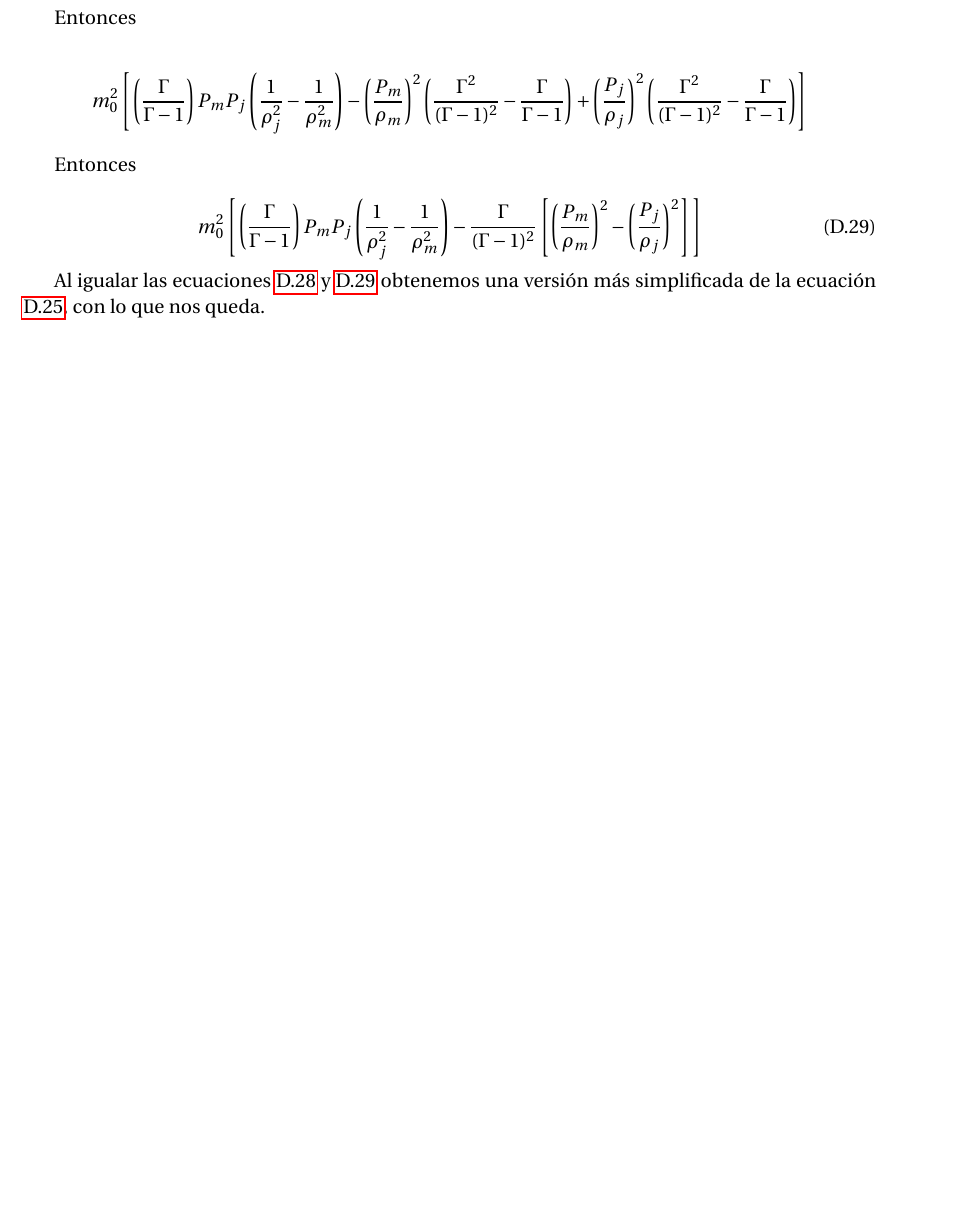
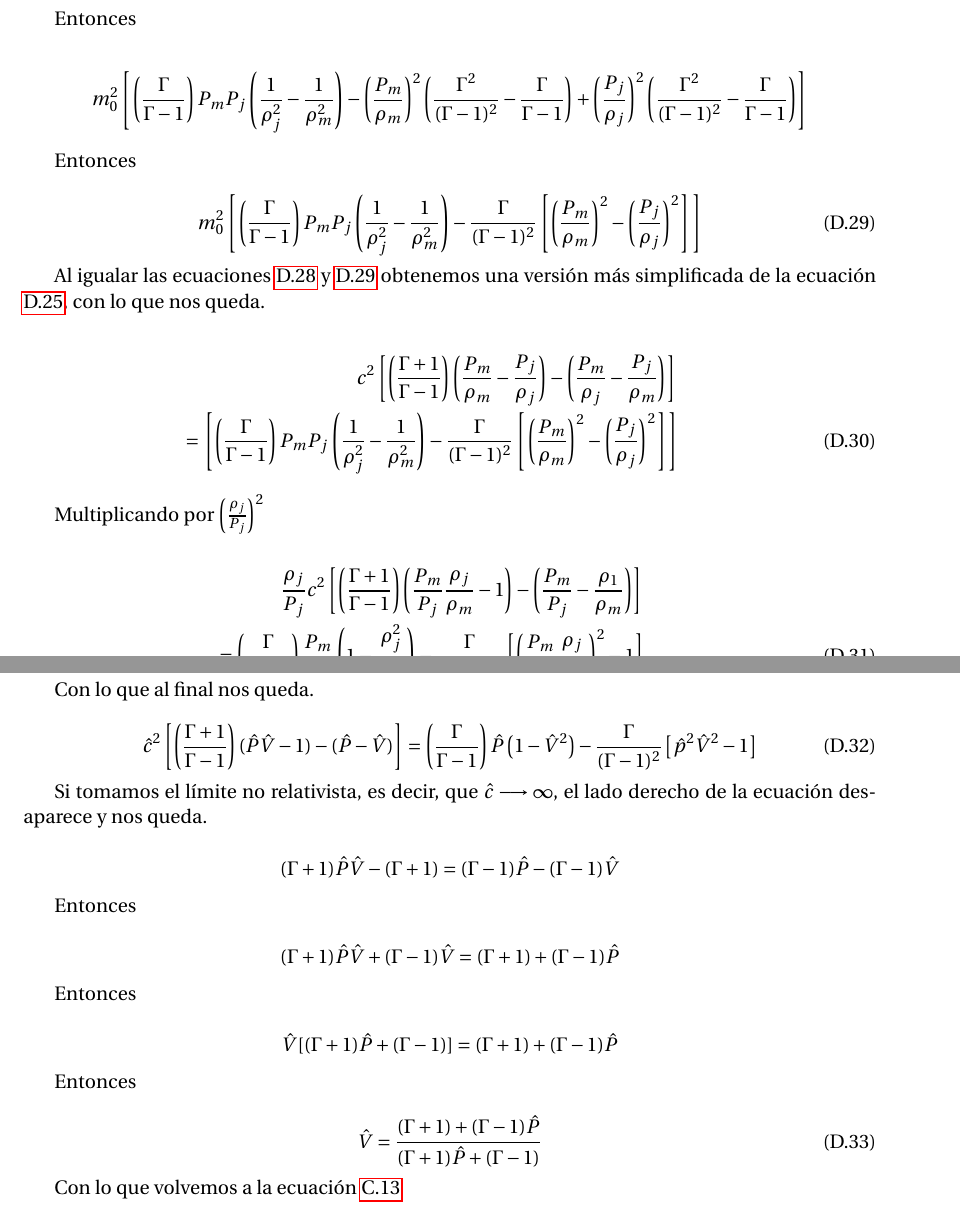
Before and after one commit to gmtw/Tesina_Fisica, a LaTeX book (main.tex): part of page 66 of 67 before the commit and two parts of pages 66 and 67 of 69 after it, the two joined at a grey line, cut so that both start at the same text, the shorter picture padded with empty space. Compiled offline with pdfLaTeX.

Commit message:
Se acabó RH relativista

```diff
--- a/main.tex
+++ b/main.tex
@@ -1987,7 +1987,51 @@ m _ { 0 } ^ { 2 } \left[ \left( \frac { \Gamma } { \Gamma - 1 } \right) P _ { m
 
 Al igualar las ecuaciones \ref{side_left_perfect} y \ref{side_right_perfect} obtenemos una versión más simplificada de la ecuación \ref{Ecuacion_a_desarrollar}, con lo que nos queda.
 
-
+\begin{eqnarray} \label{Ecuacion_simplificada}
+c ^ { 2 } \left[ \left( \frac { \Gamma + 1 } { \Gamma - 1 } \right) \left( \frac { P _ { m } } { \rho _ { m } } - \frac { P _ { j } } { \rho _ { j } } \right) - \left( \frac { P _ { m } } { \rho _ { j } } - \frac { P _ { j } } { \rho _ { m } } \right) \right]
+\nonumber \\
+= \left[ \left( \frac { \Gamma } { \Gamma - 1 } \right) P _ { m } P _ { j } \left( \frac { 1 } { \rho _ { j } ^ { 2 } } - \frac { 1 } { \rho _ { m } ^ { 2 } } \right) - \frac { \Gamma } { ( \Gamma - 1 ) ^ { 2 } } \left[ \left( \frac { P _ { m } } { \rho _ { m } } \right) ^ { 2 } - \left( \frac { P _ { j } } { \rho _ { j } } \right) ^ { 2 } \right] \right]
+\end{eqnarray}
+
+Multiplicando por $\left( \frac{\rho_j}{P_j}\right)^2$
+
+\begin{eqnarray}
+\frac { \rho _ { j } } { P _ { j } } c ^ { 2 } \left[ \left( \frac { \Gamma + 1 } { \Gamma - 1 } \right) \left( \frac { P _ { m } } { P _ { j } } \frac { \rho _ { j } } { \rho _ { m } } - 1 \right) - \left( \frac { P _ { m } } { P _ { j } } - \frac { \rho _ { 1 } } { \rho _ { m } } \right) \right] \nonumber \\
+=\left( \frac { \Gamma } { \Gamma - 1 } \right) \frac { P _ { m } } { P _ { j } } \left( 1 - \frac { \rho _ { j } ^ { 2 } } { \rho _ { m } ^ { 2 } } \right) - \frac { \Gamma } { ( \Gamma - 1 ) ^ { 2 } } \left[ \left( \frac { P _ { m } } { P _ { j } } \frac { \rho _ { j } } { \rho _ { m } } \right) ^ { 2 } - 1 \right]
+\end{eqnarray}
+
+Con lo que al final nos queda.
+
+\begin{equation} \label{ecuacion_RH}
+\hat { c } ^ { 2 } \left[ \left( \frac { \Gamma + 1 } { \Gamma - 1 } \right) ( \hat { P } \hat { V } - 1 ) - ( \hat { P } - \hat { V } ) \right] =
+\left( \frac { \Gamma } { \Gamma - 1 } \right) \hat { P } \left( 1 - \hat { V } ^ { 2 } \right) - \frac { \Gamma } { ( \Gamma - 1 ) ^ { 2 } } \left[ \hat { p } ^ { 2 } \hat { V } ^ { 2 } - 1 \right]
+\end{equation}
+
+Si tomamos el límite no relativista, es decir, que $\hat{c} \longrightarrow \infty$, el lado derecho de la ecuación desaparece y nos queda.
+
+\begin{equation*}
+( \Gamma + 1 ) \hat{P} \hat { V } - ( \Gamma + 1 ) = ( \Gamma - 1 ) \hat { P } - ( \Gamma - 1 ) \hat { V }
+\end{equation*}
+
+Entonces
+
+\begin{equation*}
+( \Gamma + 1 ) \hat { P } \hat { V } + ( \Gamma - 1 ) \hat { V } = ( \Gamma + 1 ) + ( \Gamma - 1 ) \hat { P }
+\end{equation*}
+
+Entonces
+
+\begin{equation*}
+\hat { V } [ ( \Gamma + 1 ) \hat { P } + ( \Gamma - 1 ) ] = ( \Gamma + 1 ) + ( \Gamma - 1 ) \hat { P }
+\end{equation*}
+
+Entonces
+
+\begin{equation}
+\hat { V } = \frac { ( \Gamma + 1 ) + ( \Gamma - 1 ) \hat { P } } { ( \Gamma + 1 ) \hat { P } + ( \Gamma - 1 ) }
+\end{equation}
+
+Con lo que volvemos a la ecuación \ref{RH_no_rel_choque_no_fuerte}
 
 \begin{thebibliography}{20}
 
```
Also changed, not shown: 1 other file.
